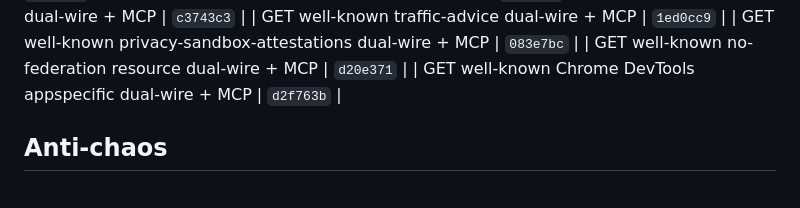
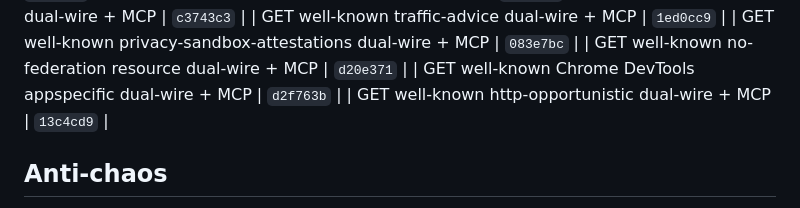
Before and after one commit to Abyss-c0re/nanobot, a Markdown page: docs/ops/NANOBOT_FOCUS_LOOP.md, the part around the change. Rendered like a GitHub page.

Commit message:
docs(ops): pin http-opportunistic residual SHA

```diff
--- a/docs/ops/NANOBOT_FOCUS_LOOP.md
+++ b/docs/ops/NANOBOT_FOCUS_LOOP.md
@@ -214,6 +214,7 @@ cd ~/Dev/AI/nanobot
 | GET well-known privacy-sandbox-attestations dual-wire + MCP | `083e7bc`  |
 | GET well-known no-federation resource dual-wire + MCP | `d20e371`  |
 | GET well-known Chrome DevTools appspecific dual-wire + MCP | `d2f763b`  |
+| GET well-known http-opportunistic dual-wire + MCP | `13c4cd9`  |
 ## Anti-chaos
 
 - One product bite per cycle
```
